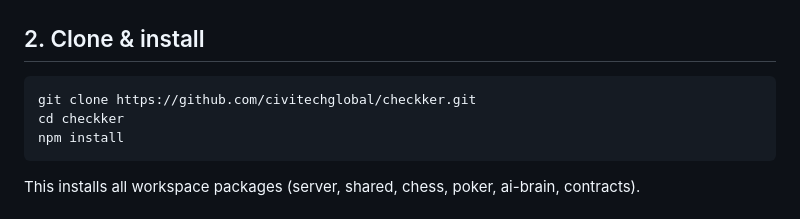
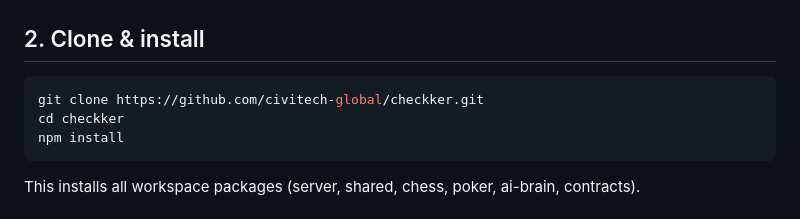
Before and after one commit to CiviTech-Global/checkker, a Markdown page: SETUP_GUIDE.md, the part around the change. Rendered like a GitHub page.

Commit message:
Update SETUP_GUIDE.md
Fixed typo in step 2 clone. Requires hyphen.

````diff
--- a/SETUP_GUIDE.md
+++ b/SETUP_GUIDE.md
@@ -57,7 +57,7 @@ sudo apt-get install -y \
 ## 2. Clone & install
 
 ```bash
-git clone https://github.com/civitechglobal/checkker.git
+git clone https://github.com/civitech-global/checkker.git
 cd checkker
 npm install
 ```
````
